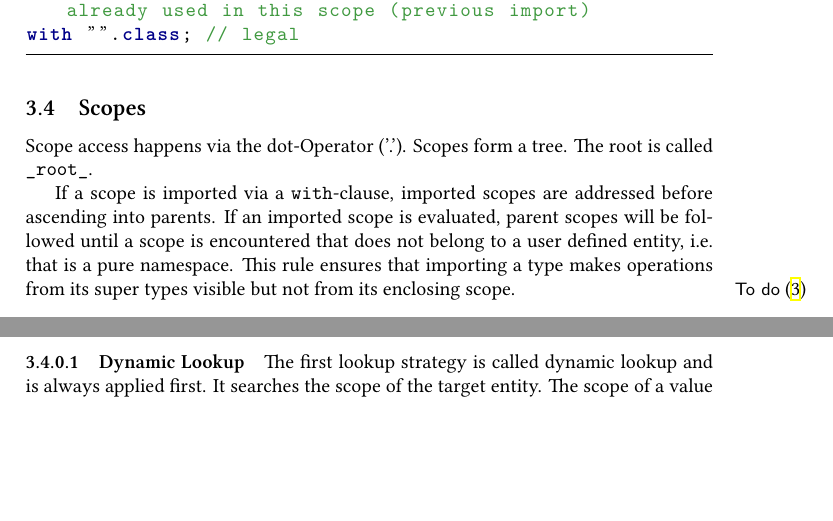
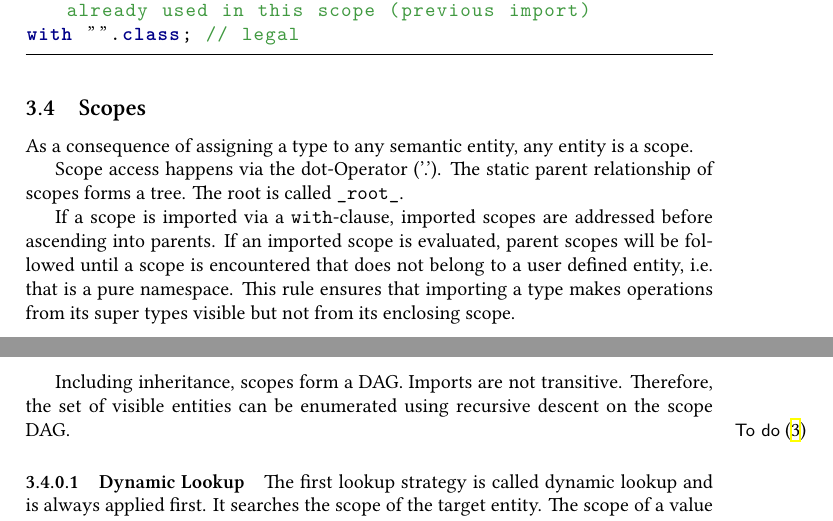
Before and after one commit to tyr-lang/languageSpecification, a LaTeX paper (tls.tex, which reads parts/semantics.tex): two parts of pages 6 and 7 of 14, joined at a grey line, cut so that both start at the same text, the shorter picture padded with empty space. Compiled offline with XeLaTeX.

Commit message:
scopes; I'm still not sure about the rules and their implications

```diff
--- a/parts/semantics.tex
+++ b/parts/semantics.tex
@@ -51,13 +51,19 @@ with "".class; // legal
 
 \subsection{Scopes}
 
+As a consequence of assigning a type to any semantic entity, any entity is a scope.
+
 Scope access happens via the dot-Operator ('.').
-Scopes form a tree.
+The static parent relationship of scopes forms a tree.
 The root is called \texttt{\_root\_}.
 
 If a scope is imported via a \texttt{with}-clause, imported scopes are addressed before ascending into parents.
 If an imported scope is evaluated, parent scopes will be followed until a scope is encountered that does not belong to a user defined entity, i.e. that is a pure namespace.
 This rule ensures that importing a type makes operations from its super types visible but not from its enclosing scope.
+
+Including inheritance, scopes form a DAG.
+Imports are not transitive.
+Therefore, the set of visible entities can be enumerated using recursive descent on the scope DAG.
 
 \todo{if an import ends with an \texttt{\_all\_} then all members of the target entity will be imported}
 
```
Also changed, not shown: tls.pdf.
